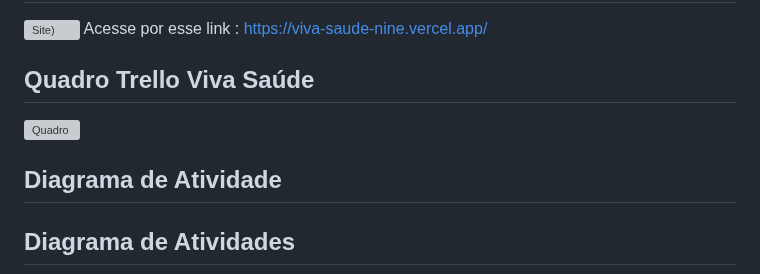
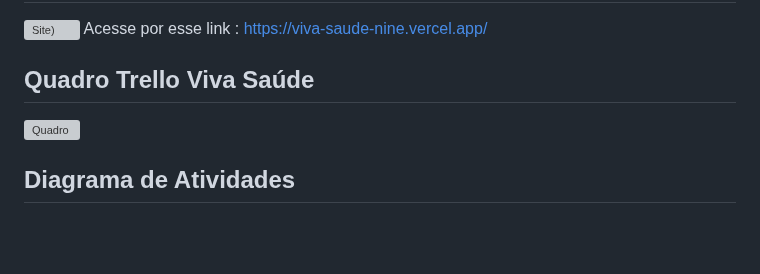
Before and after one commit to Flaviojr-dev/viva-saude, a Markdown page: README.md, the part around one of its changes. Drawn GitHub-style; blank space fills up the shorter version; grey boxes are pictures that could not be loaded.

```diff
--- a/README.md
+++ b/README.md
@@ -86,7 +86,5 @@ O Viva Saúde é uma solução desenvolvida para otimizar o acesso da populaçã
 ## Quadro Trello Viva Saúde
  ![Quadro](https://github.com/user-attachments/assets/b091e426-a5c5-4d40-8ed3-a195f39c69a0)
 
-## Diagrama de Atividade
-
 ## Diagrama de Atividades
 
```
Also changed, not shown: other parts of README.md (+2 -0 lines).
